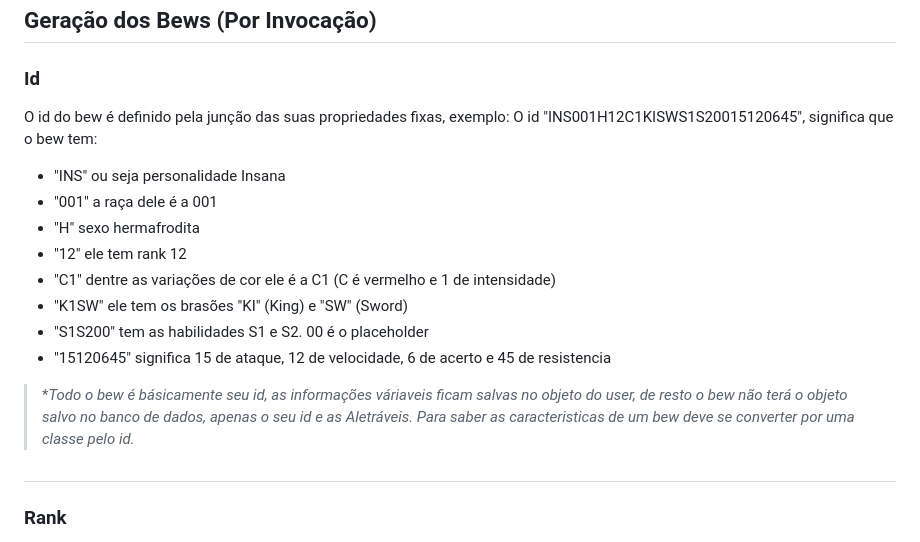
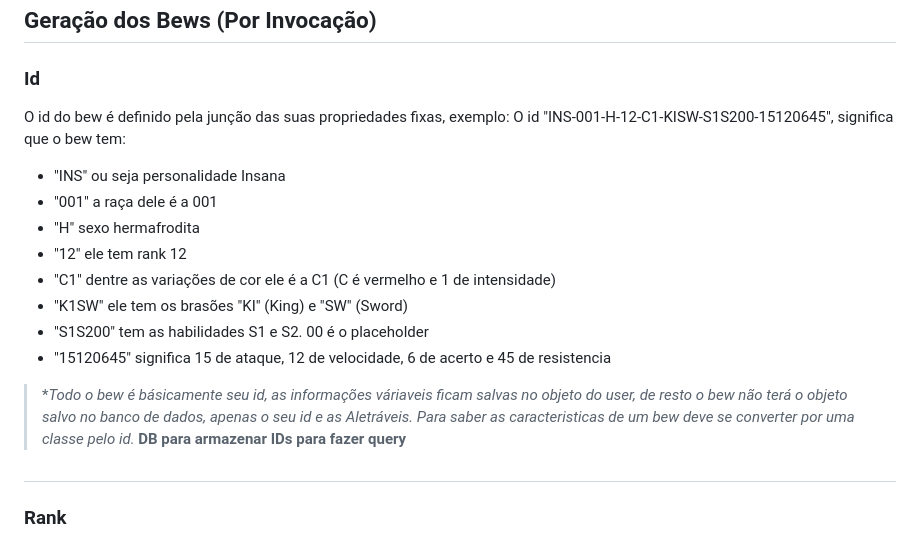
Before and after one commit to WilckerK/rewbs-old, a Markdown page: conceitos/BEWS.md, the part around the change. Drawn GitHub-style.

```diff
--- a/conceitos/BEWS.md
+++ b/conceitos/BEWS.md
@@ -23,7 +23,7 @@
 ## Geração dos Bews (Por Invocação)
 ### Id
 O id do bew é definido pela junção das suas propriedades fixas, exemplo:
-O id "INS001H12C1KISWS1S20015120645", significa que o bew tem:
+O id "INS-001-H-12-C1-KISW-S1S200-15120645", significa que o bew tem:
 - "INS" ou seja personalidade Insana
 - "001" a raça dele é a 001
 - "H" sexo hermafrodita
@@ -34,7 +34,7 @@ O id "INS001H12C1KISWS1S20015120645", significa que o bew tem:
 - "15120645" significa 15 de ataque, 12 de velocidade, 6 de acerto e 45 de resistencia
 
 > **Todo o bew é básicamente seu id, as informações váriaveis ficam salvas no objeto do user, de resto o bew não terá o objeto salvo no banco de dados, apenas o seu id e as Aletráveis. Para saber as caracteristicas de um bew deve se converter por uma classe pelo id.*
-
+> **DB para armazenar IDs para fazer query**
 #
 
 ### Rank
```
